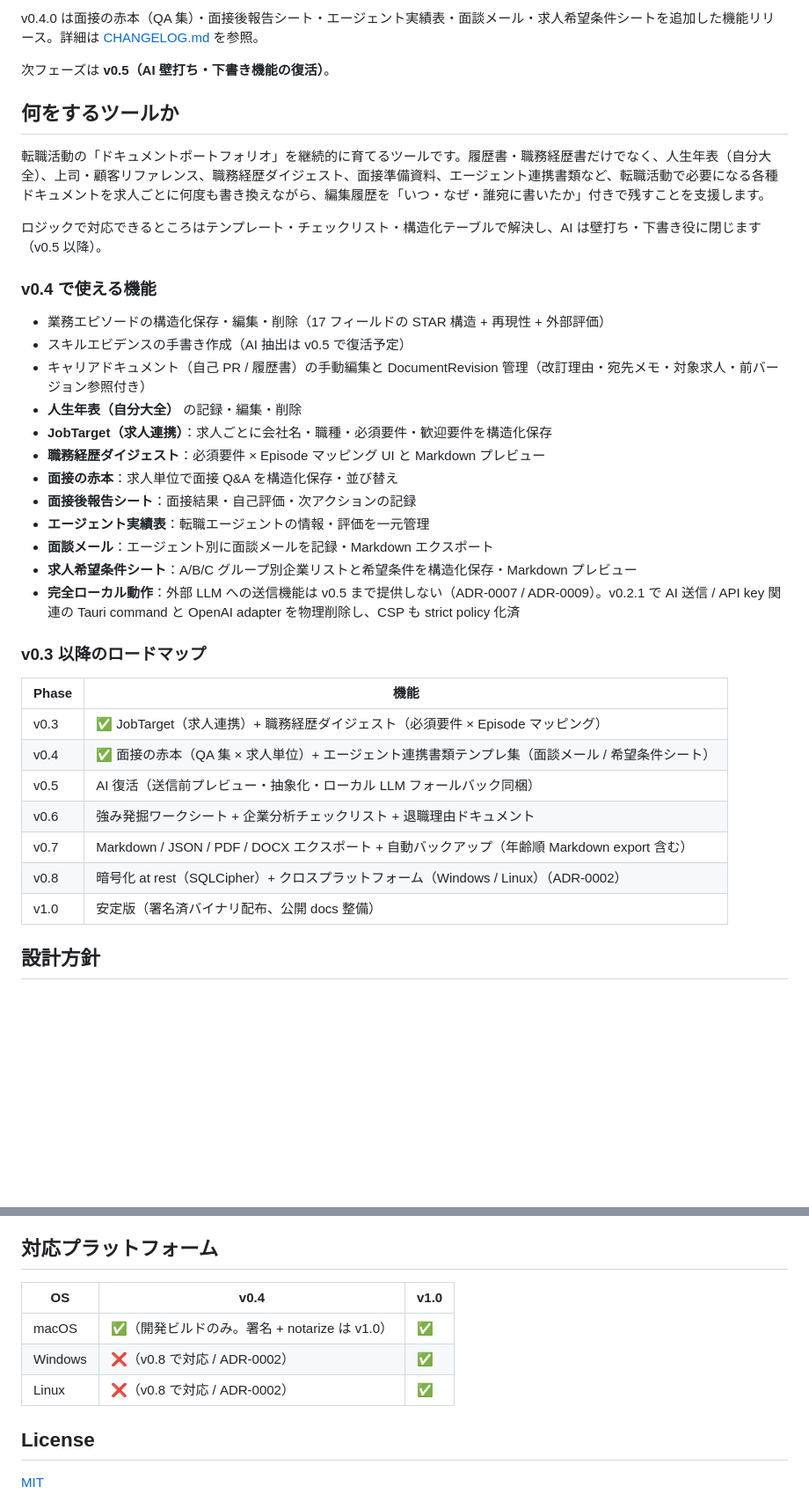
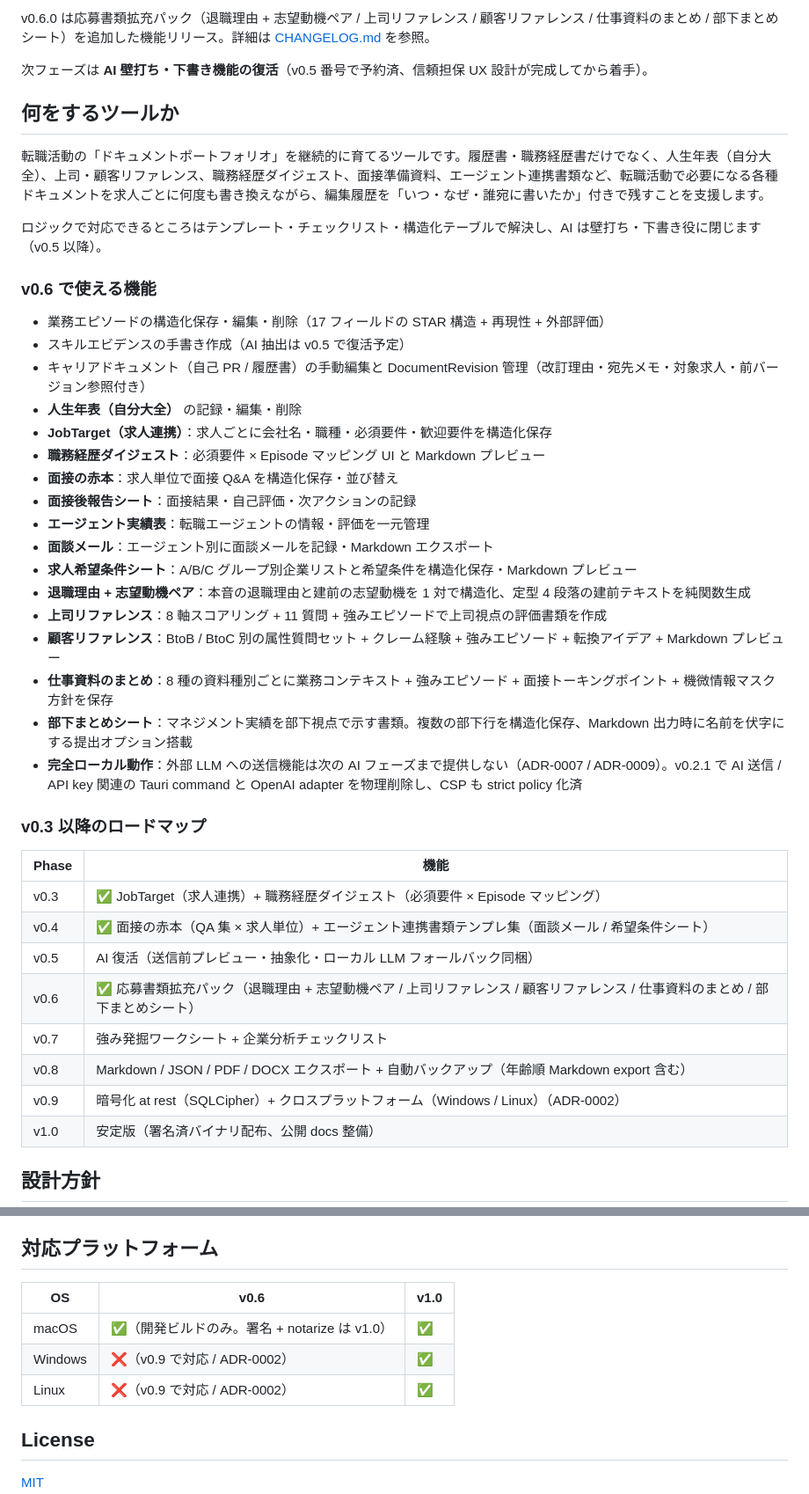
Before and after one commit to toshtag/episfolio, a Markdown page: README.md, 2 parts joined by grey strips. Shown at 88% size. GitHub-like rendering; blank space fills up the shorter version.

Commit message:
docs: README を v0.6.0 対応に更新（ステータス・機能一覧・ロードマップ）

```diff
--- a/README.md
+++ b/README.md
@@ -8,7 +8,7 @@
 
-v0.4.0 は面接の赤本（QA 集）・面接後報告シート・エージェント実績表・面談メール・求人希望条件シートを追加した機能リリース。詳細は [CHANGELOG.md](./CHANGELOG.md) を参照。
+v0.6.0 は応募書類拡充パック（退職理由 + 志望動機ペア / 上司リファレンス / 顧客リファレンス / 仕事資料のまとめ / 部下まとめシート）を追加した機能リリース。詳細は [CHANGELOG.md](./CHANGELOG.md) を参照。
 
-次フェーズは **v0.5（AI 壁打ち・下書き機能の復活）**。
+次フェーズは **AI 壁打ち・下書き機能の復活**（v0.5 番号で予約済、信頼担保 UX 設計が完成してから着手）。
 
 ## 何をするツールか
 
@@ -16,7 +16,7 @@ v0.4.0 は面接の赤本（QA 集）・面接後報告シート・エージェ
 
 ロジックで対応できるところはテンプレート・チェックリスト・構造化テーブルで解決し、AI は壁打ち・下書き役に閉じます（v0.5 以降）。
 
-### v0.4 で使える機能
+### v0.6 で使える機能
 
 - 業務エピソードの構造化保存・編集・削除（17 フィールドの STAR 構造 + 再現性 + 外部評価）
 - スキルエビデンスの手書き作成（AI 抽出は v0.5 で復活予定）
@@ -29,7 +29,12 @@ v0.4.0 は面接の赤本（QA 集）・面接後報告シート・エージェ
 - **エージェント実績表**：転職エージェントの情報・評価を一元管理
 - **面談メール**：エージェント別に面談メールを記録・Markdown エクスポート
 - **求人希望条件シート**：A/B/C グループ別企業リストと希望条件を構造化保存・Markdown プレビュー
-- **完全ローカル動作**：外部 LLM への送信機能は v0.5 まで提供しない（ADR-0007 / ADR-0009）。v0.2.1 で AI 送信 / API key 関連の Tauri command と OpenAI adapter を物理削除し、CSP も strict policy 化済
+- **退職理由 + 志望動機ペア**：本音の退職理由と建前の志望動機を 1 対で構造化、定型 4 段落の建前テキストを純関数生成
+- **上司リファレンス**：8 軸スコアリング + 11 質問 + 強みエピソードで上司視点の評価書類を作成
+- **顧客リファレンス**：BtoB / BtoC 別の属性質問セット + クレーム経験 + 強みエピソード + 転換アイデア + Markdown プレビュー
+- **仕事資料のまとめ**：8 種の資料種別ごとに業務コンテキスト + 強みエピソード + 面接トーキングポイント + 機微情報マスク方針を保存
+- **部下まとめシート**：マネジメント実績を部下視点で示す書類。複数の部下行を構造化保存、Markdown 出力時に名前を伏字にする提出オプション搭載
+- **完全ローカル動作**：外部 LLM への送信機能は次の AI フェーズまで提供しない（ADR-0007 / ADR-0009）。v0.2.1 で AI 送信 / API key 関連の Tauri command と OpenAI adapter を物理削除し、CSP も strict policy 化済
 
 ### v0.3 以降のロードマップ
 
@@ -38,9 +43,10 @@ v0.4.0 は面接の赤本（QA 集）・面接後報告シート・エージェ
 | v0.3 | ✅ JobTarget（求人連携）+ 職務経歴ダイジェスト（必須要件 × Episode マッピング） |
 | v0.4 | ✅ 面接の赤本（QA 集 × 求人単位）+ エージェント連携書類テンプレ集（面談メール / 希望条件シート） |
 | v0.5 | AI 復活（送信前プレビュー・抽象化・ローカル LLM フォールバック同梱） |
-| v0.6 | 強み発掘ワークシート + 企業分析チェックリスト + 退職理由ドキュメント |
-| v0.7 | Markdown / JSON / PDF / DOCX エクスポート + 自動バックアップ（年齢順 Markdown export 含む） |
-| v0.8 | 暗号化 at rest（SQLCipher）+ クロスプラットフォーム（Windows / Linux）（ADR-0002） |
+| v0.6 | ✅ 応募書類拡充パック（退職理由 + 志望動機ペア / 上司リファレンス / 顧客リファレンス / 仕事資料のまとめ / 部下まとめシート） |
+| v0.7 | 強み発掘ワークシート + 企業分析チェックリスト |
+| v0.8 | Markdown / JSON / PDF / DOCX エクスポート + 自動バックアップ（年齢順 Markdown export 含む） |
+| v0.9 | 暗号化 at rest（SQLCipher）+ クロスプラットフォーム（Windows / Linux）（ADR-0002） |
 | v1.0 | 安定版（署名済バイナリ配布、公開 docs 整備） |
 
 ## 設計方針
@@ -69,11 +75,11 @@ v0.4.0 は面接の赤本（QA 集）・面接後報告シート・エージェ
 
 ## 対応プラットフォーム
 
-| OS | v0.4 | v1.0 |
+| OS | v0.6 | v1.0 |
 |---|---|---|
 | macOS | ✅（開発ビルドのみ。署名 + notarize は v1.0） | ✅ |
-| Windows | ❌（v0.8 で対応 / ADR-0002） | ✅ |
-| Linux | ❌（v0.8 で対応 / ADR-0002） | ✅ |
+| Windows | ❌（v0.9 で対応 / ADR-0002） | ✅ |
+| Linux | ❌（v0.9 で対応 / ADR-0002） | ✅ |
 
 ## License
 
```
Also changed, not shown: other parts of README.md (+1 -1 lines).
